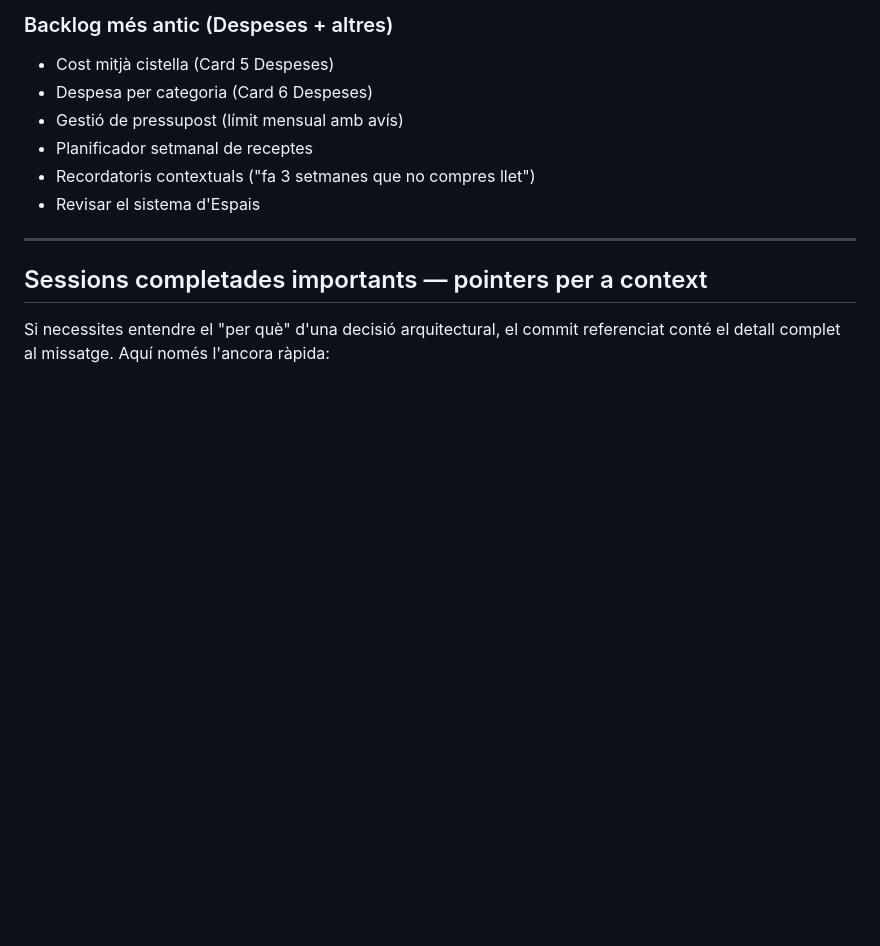
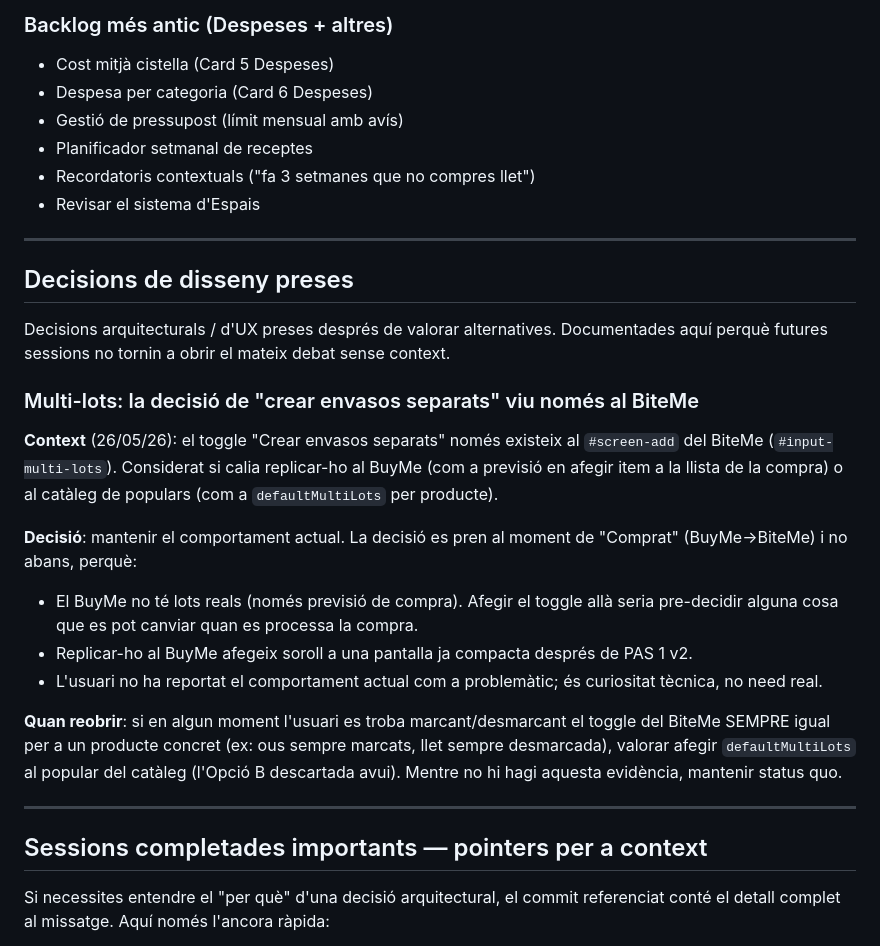
Before and after one commit to Luchinrok/Buyte, a Markdown page: memory/BACKLOG.md, the part around the change. GitHub-like rendering; blank space fills up the shorter version.

Commit message:
docs(backlog): apuntar decisió de disseny multi-lots (viu només al BiteMe)

```diff
--- a/memory/BACKLOG.md
+++ b/memory/BACKLOG.md
@@ -91,6 +91,23 @@ Detectats durant la sessió però no completats:
 
 ---
 
+## Decisions de disseny preses
+
+Decisions arquitecturals / d'UX preses després de valorar alternatives. Documentades aquí perquè futures sessions no tornin a obrir el mateix debat sense context.
+
+### Multi-lots: la decisió de "crear envasos separats" viu només al BiteMe
+
+**Context** (26/05/26): el toggle "Crear envasos separats" només existeix al `#screen-add` del BiteMe (`#input-multi-lots`). Considerat si calia replicar-ho al BuyMe (com a previsió en afegir item a la llista de la compra) o al catàleg de populars (com a `defaultMultiLots` per producte).
+
+**Decisió**: mantenir el comportament actual. La decisió es pren al moment de "Comprat" (BuyMe→BiteMe) i no abans, perquè:
+- El BuyMe no té lots reals (només previsió de compra). Afegir el toggle allà seria pre-decidir alguna cosa que es pot canviar quan es processa la compra.
+- Replicar-ho al BuyMe afegeix soroll a una pantalla ja compacta després de PAS 1 v2.
+- L'usuari no ha reportat el comportament actual com a problemàtic; és curiositat tècnica, no need real.
+
+**Quan reobrir**: si en algun moment l'usuari es troba marcant/desmarcant el toggle del BiteMe SEMPRE igual per a un producte concret (ex: ous sempre marcats, llet sempre desmarcada), valorar afegir `defaultMultiLots` al popular del catàleg (l'Opció B descartada avui). Mentre no hi hagi aquesta evidència, mantenir status quo.
+
+---
+
 ## Sessions completades importants — pointers per a context
 
 Si necessites entendre el "per què" d'una decisió arquitectural, el commit referenciat conté el detall complet al missatge. Aquí només l'ancora ràpida:
```
